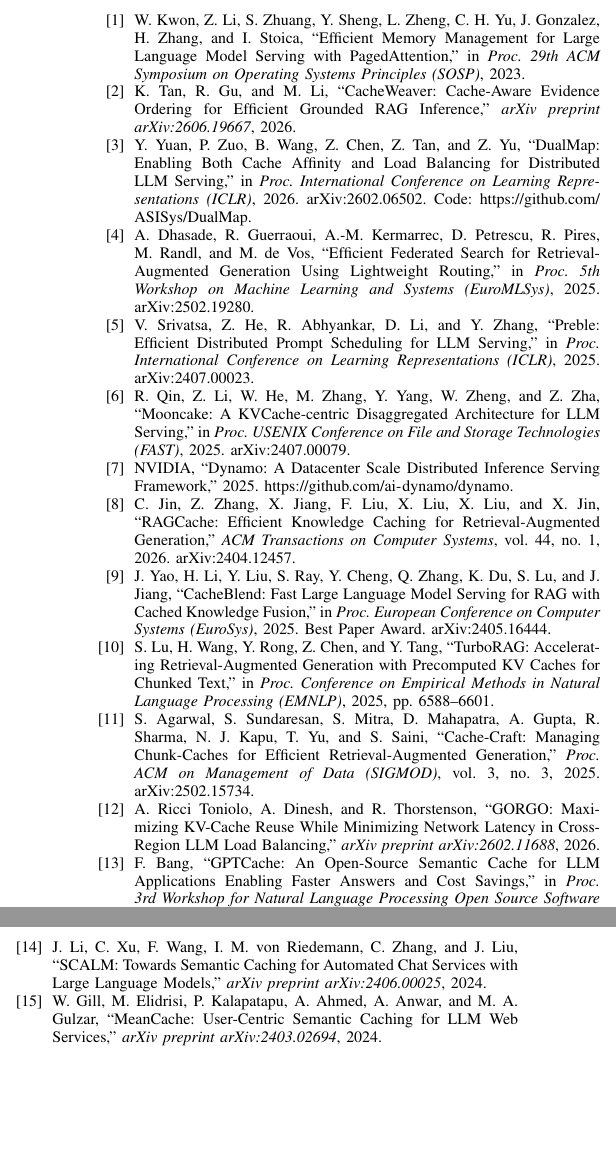
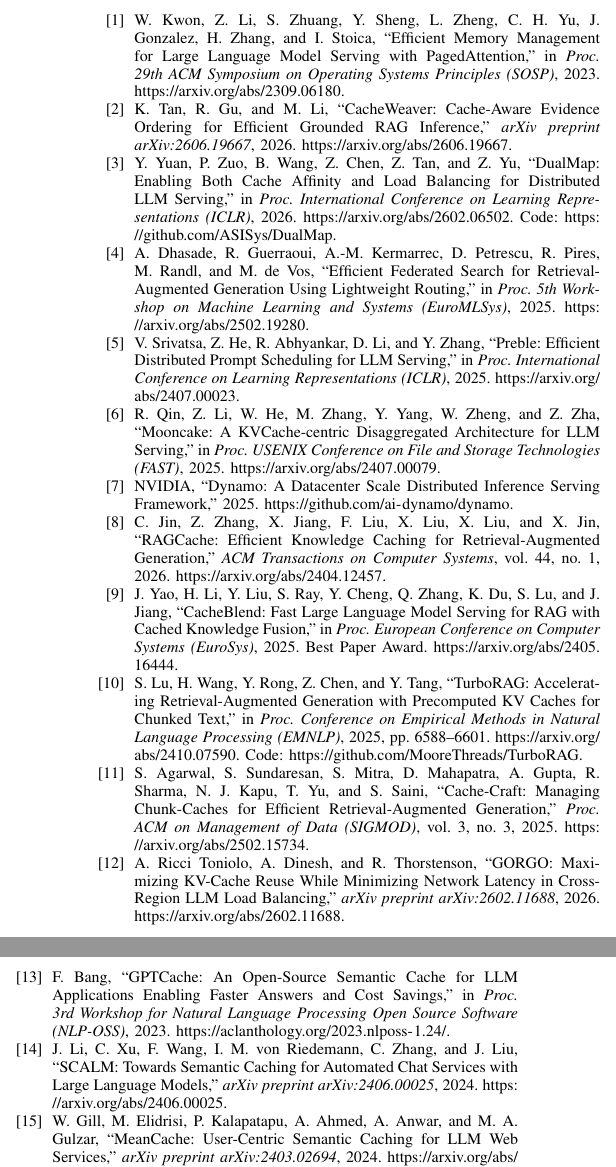
Before and after one commit to ubbx05/cache-aware-llm-router, a LaTeX paper (paper/paper.tex): two parts of the columns of page 9 of 9, joined at a grey line, cut so that both start at the same text, the shorter picture padded with empty space. Compiled offline with pdfLaTeX.

Commit message:
Add explicit URLs to every bibliography entry
Every \bibitem now carries a direct arXiv/GitHub/ACL Anthology link
(hyperref already loaded with hidelinks, so these are clickable in the
PDF without a visible box). Also fills in TurboRAG's arXiv ID
(2410.07590) and code link, which the previous entry was missing
(only had the EMNLP proceedings citation).

Co-Authored-By: Claude Sonnet 5 <noreply@anthropic.com>

```diff
--- a/paper/paper.tex
+++ b/paper/paper.tex
@@ -995,17 +995,19 @@
 H. Zhang, and I. Stoica, ``Efficient Memory Management for Large
 Language Model Serving with PagedAttention,'' in \emph{Proc.\ 29th
 ACM Symposium on Operating Systems Principles (SOSP)}, 2023.
+\url{https://arxiv.org/abs/2309.06180}.
 
 \bibitem{cacheweaver2026}
 K. Tan, R. Gu, and M. Li, ``CacheWeaver: Cache-Aware Evidence
 Ordering for Efficient Grounded RAG Inference,'' \emph{arXiv preprint
-arXiv:2606.19667}, 2026.
+arXiv:2606.19667}, 2026. \url{https://arxiv.org/abs/2606.19667}.
 
 \bibitem{dualmap2026}
 Y. Yuan, P. Zuo, B. Wang, Z. Chen, Z. Tan, and Z. Yu, ``DualMap:
 Enabling Both Cache Affinity and Load Balancing for Distributed LLM
 Serving,'' in \emph{Proc.\ International Conference on Learning
-Representations (ICLR)}, 2026. arXiv:2602.06502.
+Representations (ICLR)}, 2026.
+\url{https://arxiv.org/abs/2602.06502}.
 Code: \url{https://github.com/ASISys/DualMap}.
 
 \bibitem{ragroute2026}
@@ -1013,19 +1015,19 @@
 M. Randl, and M. de Vos, ``Efficient Federated Search for
 Retrieval-Augmented Generation Using Lightweight Routing,'' in
 \emph{Proc.\ 5th Workshop on Machine Learning and Systems
-(EuroMLSys)}, 2025. arXiv:2502.19280.
+(EuroMLSys)}, 2025. \url{https://arxiv.org/abs/2502.19280}.
 
 \bibitem{preble2025}
 V. Srivatsa, Z. He, R. Abhyankar, D. Li, and Y. Zhang, ``Preble:
 Efficient Distributed Prompt Scheduling for LLM Serving,'' in
 \emph{Proc.\ International Conference on Learning Representations
-(ICLR)}, 2025. arXiv:2407.00023.
+(ICLR)}, 2025. \url{https://arxiv.org/abs/2407.00023}.
 
 \bibitem{mooncake2025}
 R. Qin, Z. Li, W. He, M. Zhang, Y. Yang, W. Zheng, and Z. Zha,
 ``Mooncake: A KVCache-centric Disaggregated Architecture for LLM
 Serving,'' in \emph{Proc.\ USENIX Conference on File and Storage
-Technologies (FAST)}, 2025. arXiv:2407.00079.
+Technologies (FAST)}, 2025. \url{https://arxiv.org/abs/2407.00079}.
 
 \bibitem{dynamo2025}
 NVIDIA, ``Dynamo: A Datacenter Scale Distributed Inference Serving
@@ -1035,47 +1037,54 @@
 C. Jin, Z. Zhang, X. Jiang, F. Liu, X. Liu, X. Liu, and X. Jin,
 ``RAGCache: Efficient Knowledge Caching for Retrieval-Augmented
 Generation,'' \emph{ACM Transactions on Computer Systems}, vol.~44,
-no.~1, 2026. arXiv:2404.12457.
+no.~1, 2026. \url{https://arxiv.org/abs/2404.12457}.
 
 \bibitem{cacheblend2025}
 J. Yao, H. Li, Y. Liu, S. Ray, Y. Cheng, Q. Zhang, K. Du, S. Lu, and
 J. Jiang, ``CacheBlend: Fast Large Language Model Serving for RAG
 with Cached Knowledge Fusion,'' in \emph{Proc.\ European Conference
 on Computer Systems (EuroSys)}, 2025. Best Paper Award.
-arXiv:2405.16444.
+\url{https://arxiv.org/abs/2405.16444}.
 
 \bibitem{turborag2025}
 S. Lu, H. Wang, Y. Rong, Z. Chen, and Y. Tang, ``TurboRAG: Accelerating
 Retrieval-Augmented Generation with Precomputed KV Caches for Chunked
 Text,'' in \emph{Proc.\ Conference on Empirical Methods in Natural
 Language Processing (EMNLP)}, 2025, pp.~6588--6601.
+\url{https://arxiv.org/abs/2410.07590}.
+Code: \url{https://github.com/MooreThreads/TurboRAG}.
 
 \bibitem{cachecraft2025}
 S. Agarwal, S. Sundaresan, S. Mitra, D. Mahapatra, A. Gupta, R. Sharma,
 N. J. Kapu, T. Yu, and S. Saini, ``Cache-Craft: Managing Chunk-Caches
 for Efficient Retrieval-Augmented Generation,'' \emph{Proc.\ ACM on
-Management of Data (SIGMOD)}, vol.~3, no.~3, 2025. arXiv:2502.15734.
+Management of Data (SIGMOD)}, vol.~3, no.~3, 2025.
+\url{https://arxiv.org/abs/2502.15734}.
 
 \bibitem{gorgo2026}
 A. Ricci Toniolo, A. Dinesh, and R. Thorstenson, ``GORGO: Maximizing
 KV-Cache Reuse While Minimizing Network Latency in Cross-Region LLM
 Load Balancing,'' \emph{arXiv preprint arXiv:2602.11688}, 2026.
+\url{https://arxiv.org/abs/2602.11688}.
 
 \bibitem{gptcache2023}
 F. Bang, ``GPTCache: An Open-Source Semantic Cache for LLM
 Applications Enabling Faster Answers and Cost Savings,'' in
 \emph{Proc.\ 3rd Workshop for Natural Language Processing Open Source
 Software (NLP-OSS)}, 2023.
+\url{https://aclanthology.org/2023.nlposs-1.24/}.
 
 \bibitem{scalm2024}
 J. Li, C. Xu, F. Wang, I. M. von Riedemann, C. Zhang, and J. Liu,
 ``SCALM: Towards Semantic Caching for Automated Chat Services with
 Large Language Models,'' \emph{arXiv preprint arXiv:2406.00025}, 2024.
+\url{https://arxiv.org/abs/2406.00025}.
 
 \bibitem{meancache2024}
 W. Gill, M. Elidrisi, P. Kalapatapu, A. Ahmed, A. Anwar, and
 M. A. Gulzar, ``MeanCache: User-Centric Semantic Caching for LLM Web
 Services,'' \emph{arXiv preprint arXiv:2403.02694}, 2024.
+\url{https://arxiv.org/abs/2403.02694}.
 
 \end{thebibliography}
 
```
Also changed, not shown: paper/paper.pdf.
